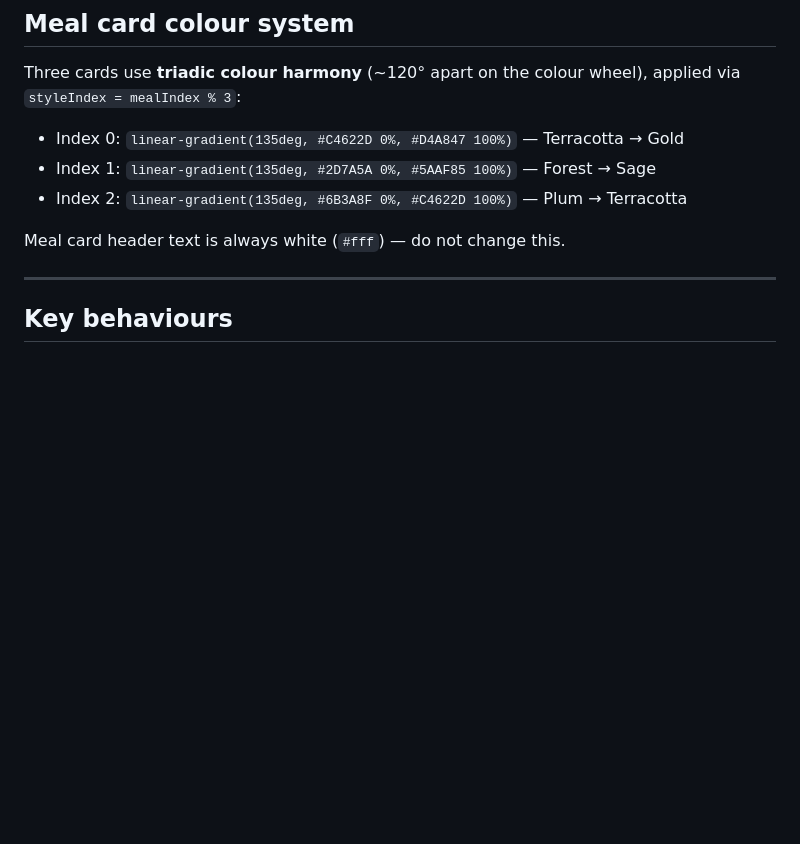
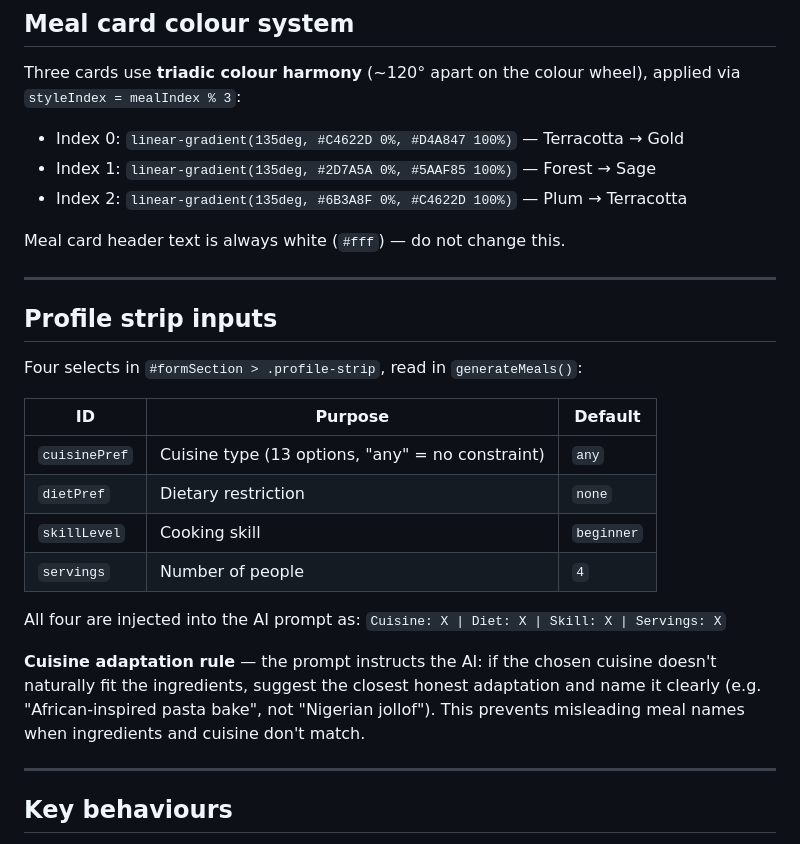
Before and after one commit to ThinkService-lab/plenty-app, a Markdown page: CLAUDE.md, the part around the change. Rendered like a GitHub page; blank space fills up the shorter version.

```diff
--- a/CLAUDE.md
+++ b/CLAUDE.md
@@ -56,6 +56,23 @@ Three cards use **triadic colour harmony** (~120° apart on the colour wheel), a
 - Index 2: `linear-gradient(135deg, #6B3A8F 0%, #C4622D 100%)` — Plum → Terracotta
 
 Meal card header text is always white (`#fff`) — do not change this.
+
+---
+
+## Profile strip inputs
+
+Four selects in `#formSection > .profile-strip`, read in `generateMeals()`:
+
+| ID | Purpose | Default |
+|----|---------|---------|
+| `cuisinePref` | Cuisine type (13 options, "any" = no constraint) | `any` |
+| `dietPref` | Dietary restriction | `none` |
+| `skillLevel` | Cooking skill | `beginner` |
+| `servings` | Number of people | `4` |
+
+All four are injected into the AI prompt as: `Cuisine: X | Diet: X | Skill: X | Servings: X`
+
+**Cuisine adaptation rule** — the prompt instructs the AI: if the chosen cuisine doesn't naturally fit the ingredients, suggest the closest honest adaptation and name it clearly (e.g. "African-inspired pasta bake", not "Nigerian jollof"). This prevents misleading meal names when ingredients and cuisine don't match.
 
 ---
 
```
Also changed, not shown: README.md (+2 -1 lines).
